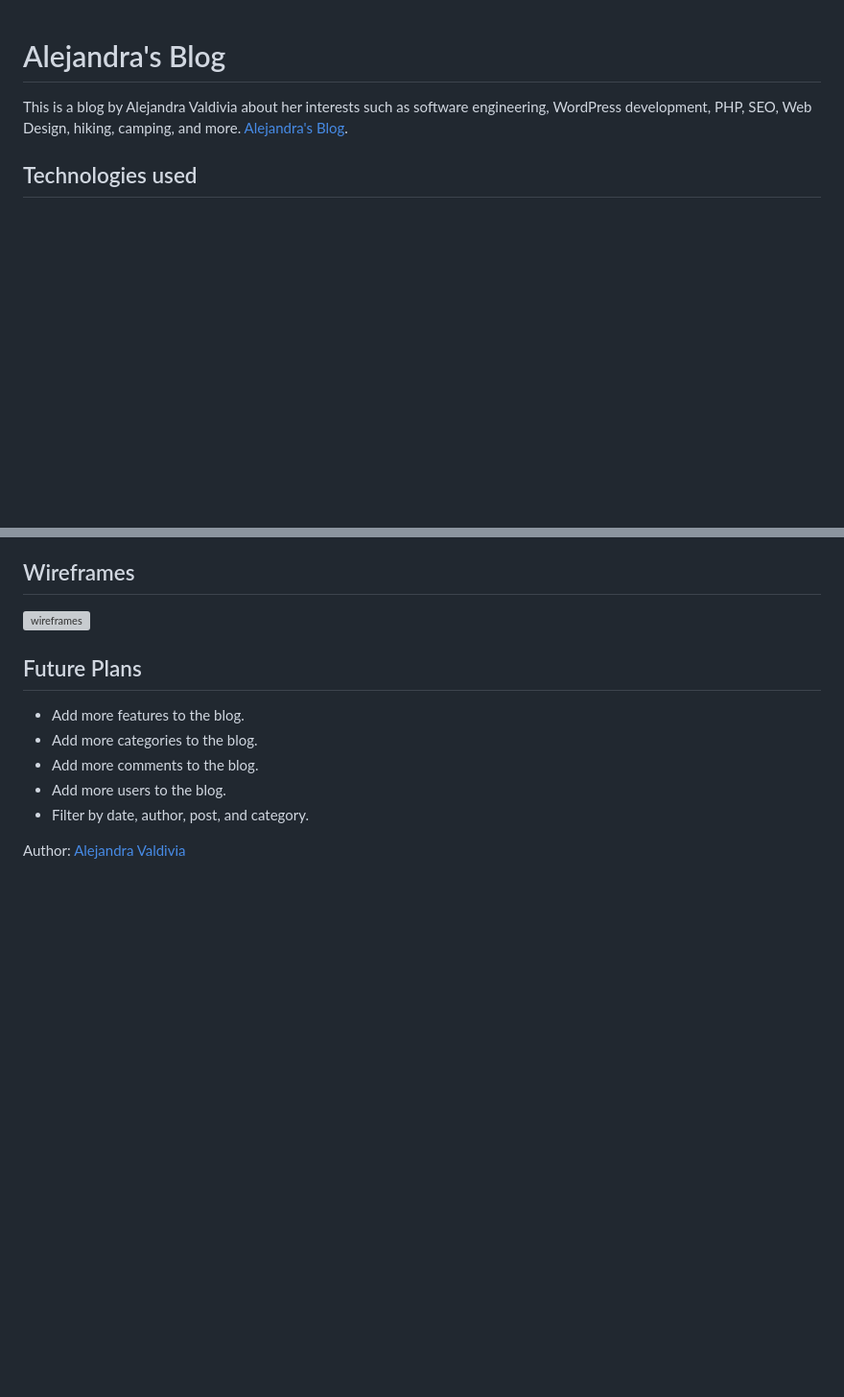
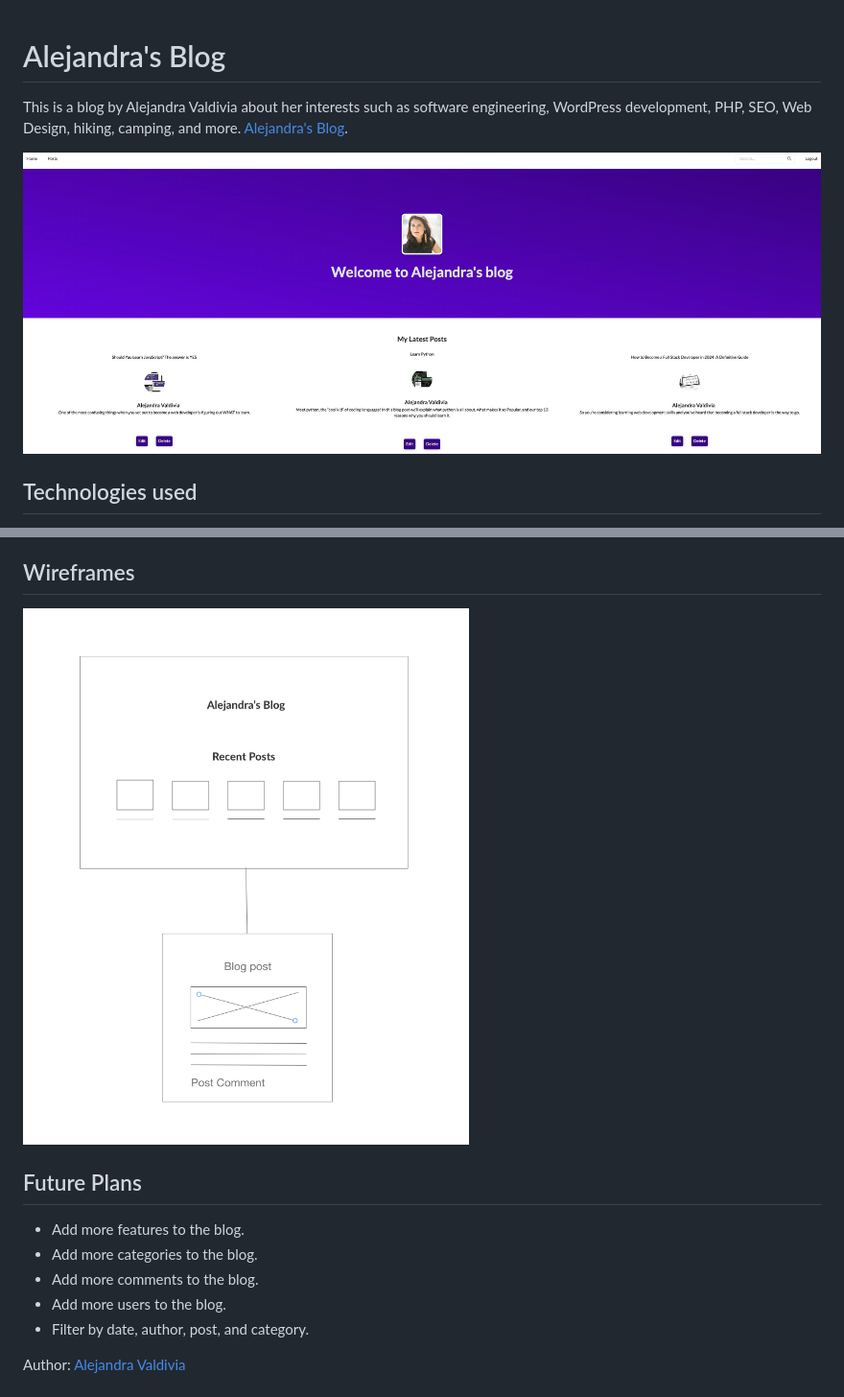
Before and after one commit to AlejandraValdivia/alejandras-blog, a Markdown page: README.md, 2 parts joined by grey strips. Shown: that part at 96% size. Rendered like a GitHub page; pictures changed too: staticfiles/images/alejandras-blog-django-homepage.png (added); blank space fills up the shorter version; grey boxes are pictures that could not be loaded.

Commit message:
feat: add blog homepage screenshot and wireframe to README.md

```diff
--- a/README.md
+++ b/README.md
@@ -1,6 +1,9 @@
 # Alejandra's Blog
 
 This is a blog by Alejandra Valdivia about her interests such as software engineering, WordPress development, PHP, SEO, Web Design, hiking, camping, and more. [Alejandra's Blog](https://accelerate.hyperlinkweb.dev/blog/).
+
+
+![alejandras-blog](staticfiles/images/alejandras-blog-django-homepage.png)
 
 ## Technologies used
 
@@ -56,7 +59,7 @@ Make a pull request with the changes you want to make.
 
 ## Wireframes
 
-![wireframes](./alejandras-blog-wireframe.png)
+![wireframes](staticfiles/images/alejandras-blog-wireframe.png)
 
 ## Future Plans
 
```
Also changed, not shown: other parts of README.md (+1 -1 lines), 3 other files.
